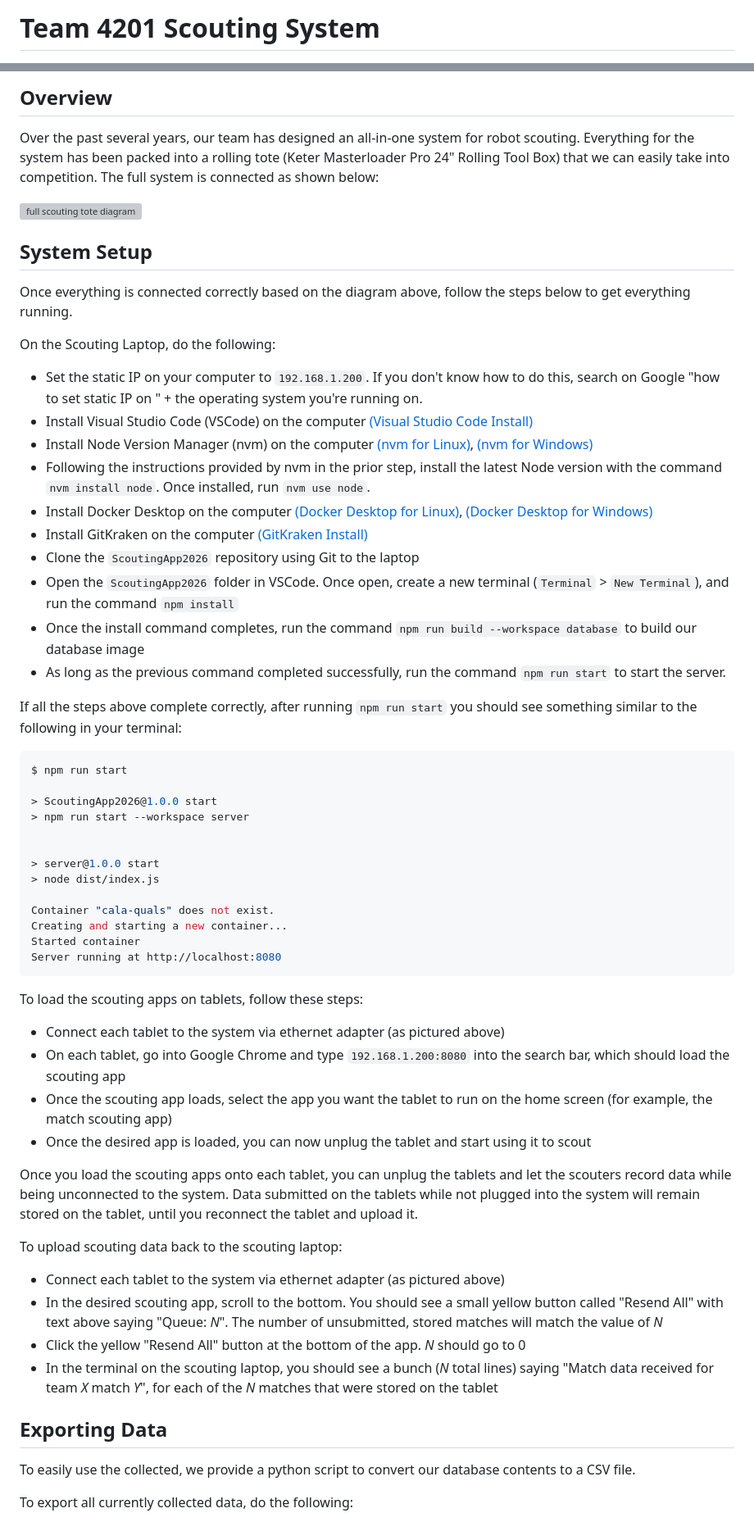
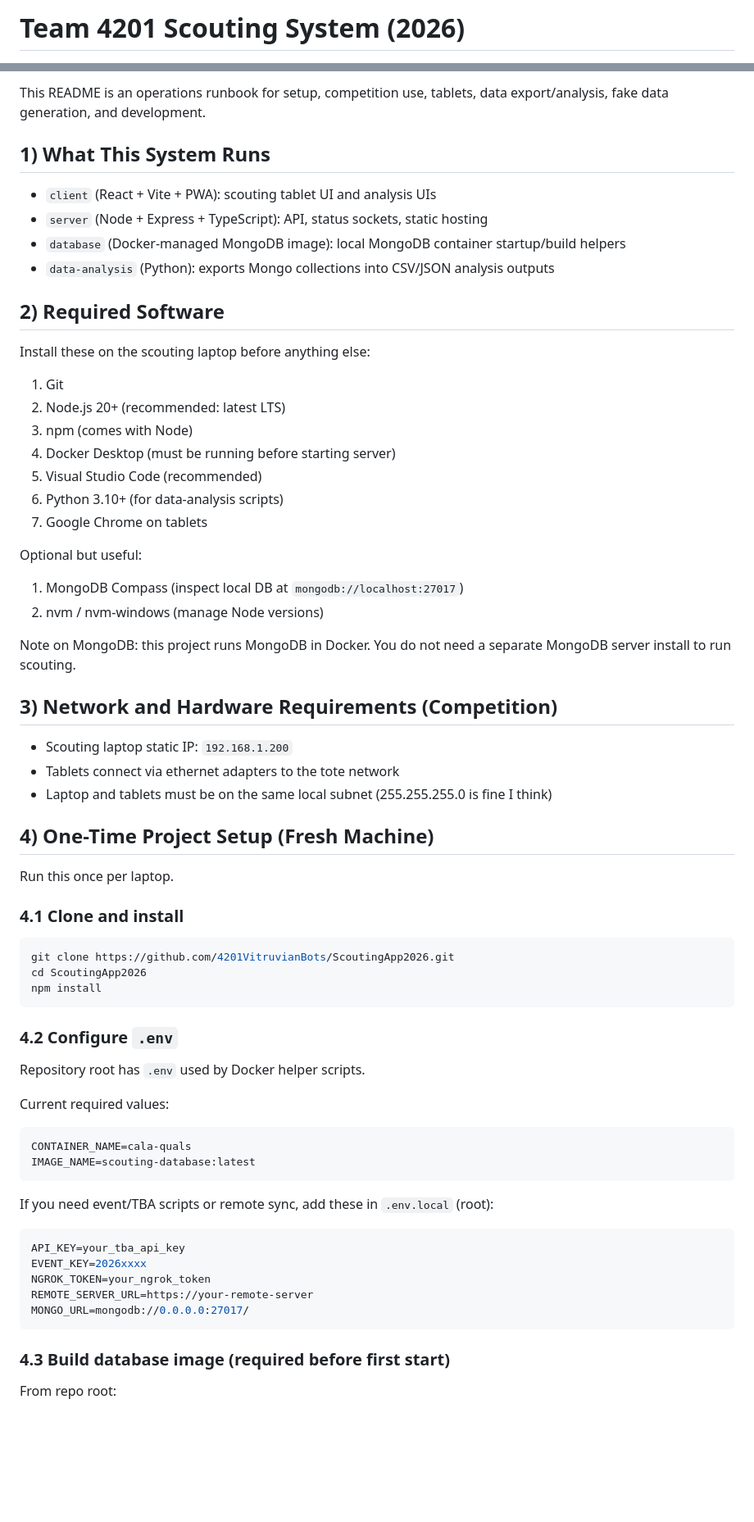
Before and after one commit to 4201VitruvianBots/ScoutingApp2026, a Markdown page: README.md, 2 parts joined by grey strips. Shown at 82% size. Rendered like a GitHub page; blank space fills up the shorter version; grey boxes are pictures that could not be loaded.

Commit message:
README procedures

````diff
--- a/README.md
+++ b/README.md
@@ -1,2 +1,2 @@
-# Team 4201 Scouting System
+# Team 4201 Scouting System (2026)
 
@@ -4,64 +5,72 @@
 
-## Overview
+This README is an operations runbook for setup, competition use, tablets, data export/analysis, fake data generation, and development.
 
-Over the past several years, our team has designed an all-in-one system for robot scouting. Everything for the system has been packed into a rolling tote (Keter Masterloader Pro 24" Rolling Tool Box) that we can easily take into competition. The full system is connected as shown below:
+## 1) What This System Runs
 
-![full scouting tote diagram](images/scouting_tote_diagram.png)
+- `client` (React + Vite + PWA): scouting tablet UI and analysis UIs
+- `server` (Node + Express + TypeScript): API, status sockets, static hosting
+- `database` (Docker-managed MongoDB image): local MongoDB container startup/build helpers
+- `data-analysis` (Python): exports Mongo collections into CSV/JSON analysis outputs
 
-## System Setup
+## 2) Required Software
 
-Once everything is connected correctly based on the diagram above, follow the steps below to get everything running.
+Install these on the scouting laptop before anything else:
 
-On the Scouting Laptop, do the following:
+1. Git
+2. Node.js 20+ (recommended: latest LTS)
+3. npm (comes with Node)
+4. Docker Desktop (must be running before starting server)
+5. Visual Studio Code (recommended)
+6. Python 3.10+ (for data-analysis scripts)
+7. Google Chrome on tablets
 
--   Set the static IP on your computer to `192.168.1.200`. If you don't know how to do this, search on Google "how to set static IP on " + the operating system you're running on.
--   Install Visual Studio Code (VSCode) on the computer [(Visual Studio Code Install)](https://code.visualstudio.com/download)
--   Install Node Version Manager (nvm) on the computer [(nvm for Linux)](https://github.com/nvm-sh/nvm), [(nvm for Windows)](https://github.com/coreybutler/nvm-windows)
--   Following the instructions provided by nvm in the prior step, install the latest Node version with the command `nvm install node`. Once installed, run `nvm use node`.
--   Install Docker Desktop on the computer [(Docker Desktop for Linux)](https://docs.docker.com/desktop/setup/install/linux/), [(Docker Desktop for Windows)](https://docs.docker.com/desktop/setup/install/windows-install/)
--   Install GitKraken on the computer [(GitKraken Install)](https://www.gitkraken.com/download)
--   Clone the `ScoutingApp2026` repository using Git to the laptop
--   Open the `ScoutingApp2026` folder in VSCode. Once open, create a new terminal (`Terminal` > `New Terminal`), and run the command `npm install`
--   Once the install command completes, run the command `npm run build --workspace database` to build our database image
--   As long as the previous command completed successfully, run the command `npm run start` to start the server.
+Optional but useful:
 
-If all the steps above complete correctly, after running `npm run start` you should see something similar to the following in your terminal:
+1. MongoDB Compass (inspect local DB at `mongodb://localhost:27017`)
+2. nvm / nvm-windows (manage Node versions)
 
-```bash
-$ npm run start
+Note on MongoDB: this project runs MongoDB in Docker. You do not need a separate MongoDB server install to run scouting.
 
-> ScoutingApp2026@1.0.0 start
-> npm run start --workspace server
+## 3) Network and Hardware Requirements (Competition)
 
+- Scouting laptop static IP: `192.168.1.200`
+- Tablets connect via ethernet adapters to the tote network
+- Laptop and tablets must be on the same local subnet (255.255.255.0 is fine I think)
 
-> server@1.0.0 start
-> node dist/index.js
+## 4) One-Time Project Setup (Fresh Machine)
 
-Container "cala-quals" does not exist.
-Creating and starting a new container...
-Started container
-Server running at http://localhost:8080
+Run this once per laptop.
+
+### 4.1 Clone and install
+
+```powershell
+git clone https://github.com/4201VitruvianBots/ScoutingApp2026.git
+cd ScoutingApp2026
+npm install
 ```
 
-To load the scouting apps on tablets, follow these steps:
+### 4.2 Configure `.env`
 
--   Connect each tablet to the system via ethernet adapter (as pictured above)
--   On each tablet, go into Google Chrome and type `192.168.1.200:8080` into the search bar, which should load the scouting app
--   Once the scouting app loads, select the app you want the tablet to run on the home screen (for example, the match scouting app)
--   Once the desired app is loaded, you can now unplug the tablet and start using it to scout
+Repository root has `.env` used by Docker helper scripts.
 
-Once you load the scouting apps onto each tablet, you can unplug the tablets and let the scouters record data while being unconnected to the system. Data submitted on the tablets while not plugged into the system will remain stored on the tablet, until you reconnect the tablet and upload it.
+Current required values:
 
-To upload scouting data back to the scouting laptop:
+```env
+CONTAINER_NAME=cala-quals
+IMAGE_NAME=scouting-database:latest
+```
 
--   Connect each tablet to the system via ethernet adapter (as pictured above)
--   In the desired scouting app, scroll to the bottom. You should see a small yellow button called "Resend All" with text above saying "Queue: _N_". The number of unsubmitted, stored matches will match the value of _N_
--   Click the yellow "Resend All" button at the bottom of the app. _N_ should go to 0
--   In the terminal on the scouting laptop, you should see a bunch (_N_ total lines) saying "Match data received for team _X_ match _Y_", for each of the _N_ matches that were stored on the tablet
+If you need event/TBA scripts or remote sync, add these in `.env.local` (root):
 
-## Exporting Data
+```env
+API_KEY=your_tba_api_key
+EVENT_KEY=2026xxxx
+NGROK_TOKEN=your_ngrok_token
+REMOTE_SERVER_URL=https://your-remote-server
+MONGO_URL=mongodb://0.0.0.0:27017/
+```
 
-To easily use the collected, we provide a python script to convert our database contents to a CSV file.
+### 4.3 Build database image (required before first start)
 
-To export all currently collected data, do the following:
+From repo root:
 
````
Also changed, not shown: other parts of README.md (+281 -21 lines).
